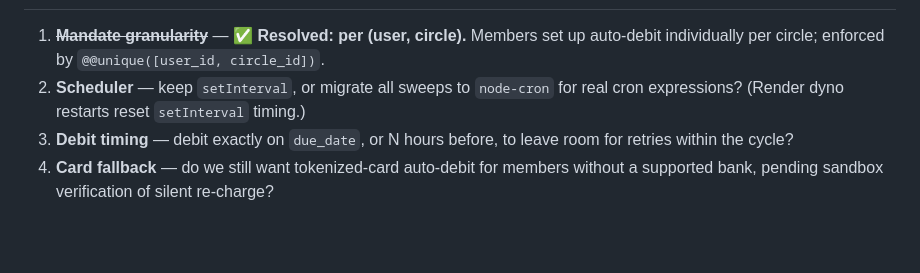
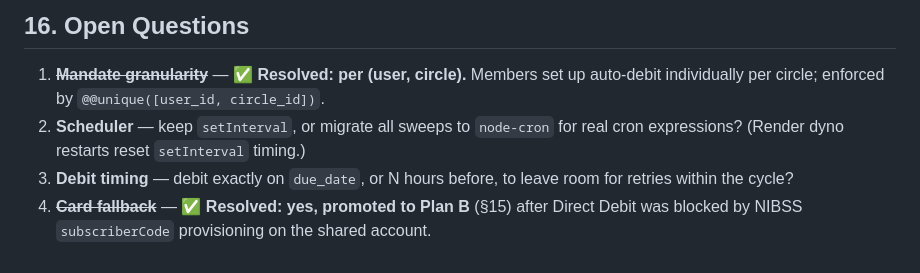
Before and after one commit to Kazutech1/qova, a Markdown page: PLAN.md, the part around one of its changes. Rendered like a GitHub page; blank space fills up the shorter version.

Commit message:
docs: final documentation, demo runbook, plan updates
Co-Authored-By: Claude Fable 5 <noreply@anthropic.com>

```diff
--- a/PLAN.md
+++ b/PLAN.md
@@ -348,3 +426,4 @@ No new secrets — reuses `NOMBA_CLIENT_ID`, `NOMBA_CLIENT_SECRET`, `NOMBA_ACCOU
+## 16. Open Questions
 
 1. ~~**Mandate granularity**~~ — ✅ **Resolved: per (user, circle).** Members set up
    auto-debit individually per circle; enforced by `@@unique([user_id, circle_id])`.
@@ -352,5 +431,5 @@ No new secrets — reuses `NOMBA_CLIENT_ID`, `NOMBA_CLIENT_SECRET`, `NOMBA_ACCOU
    cron expressions? (Render dyno restarts reset `setInterval` timing.)
 3. **Debit timing** — debit exactly on `due_date`, or N hours before, to leave room for
    retries within the cycle?
-4. **Card fallback** — do we still want tokenized-card auto-debit for members without a
-   supported bank, pending sandbox verification of silent re-charge?
+4. ~~**Card fallback**~~ — ✅ **Resolved: yes, promoted to Plan B** (§15) after Direct
+   Debit was blocked by NIBSS `subscriberCode` provisioning on the shared account.
```
Also changed, not shown: other parts of PLAN.md (+79 -1 lines), DEMO.md (added, +50 -0 lines), final.md (added, +414 -0 lines).
